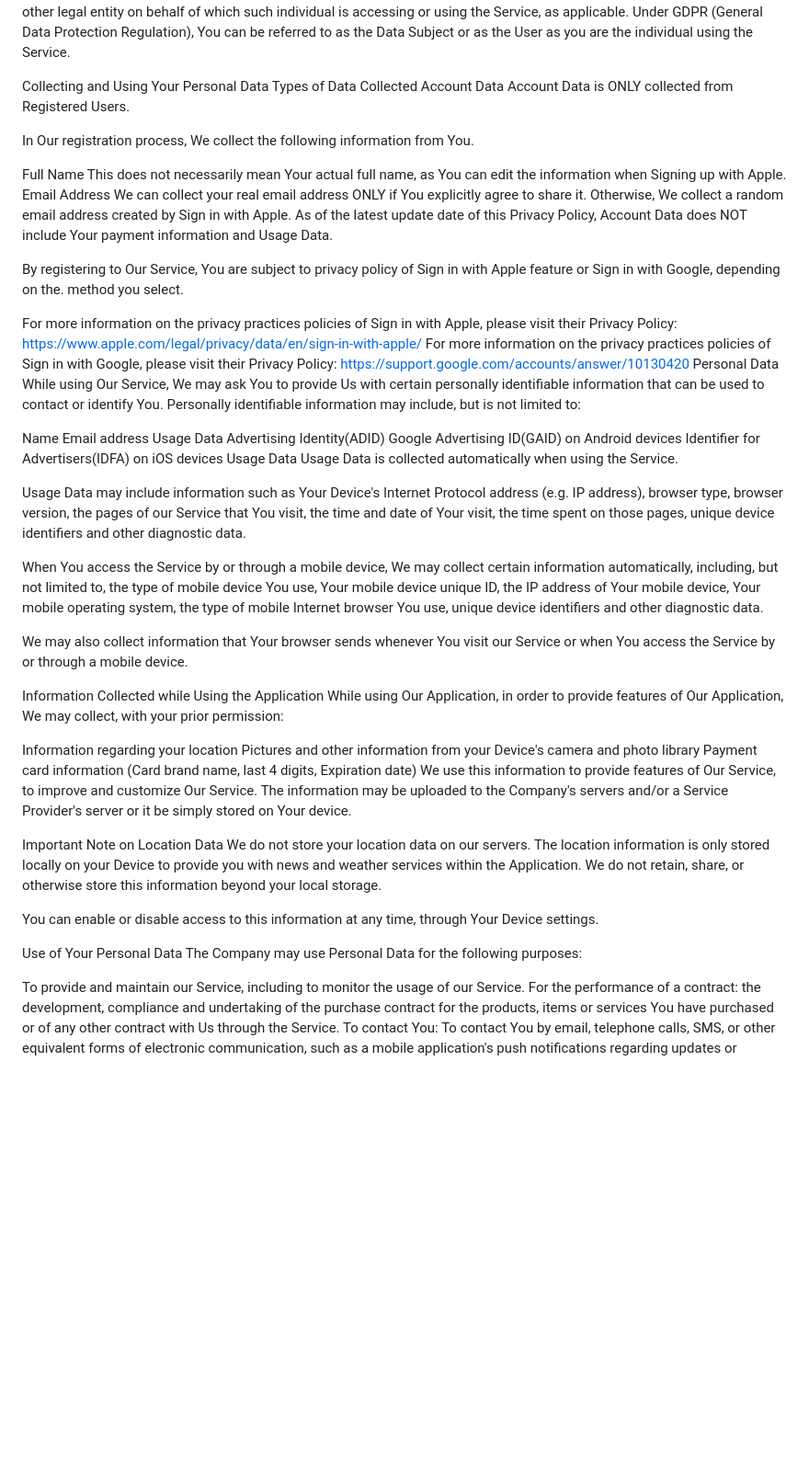
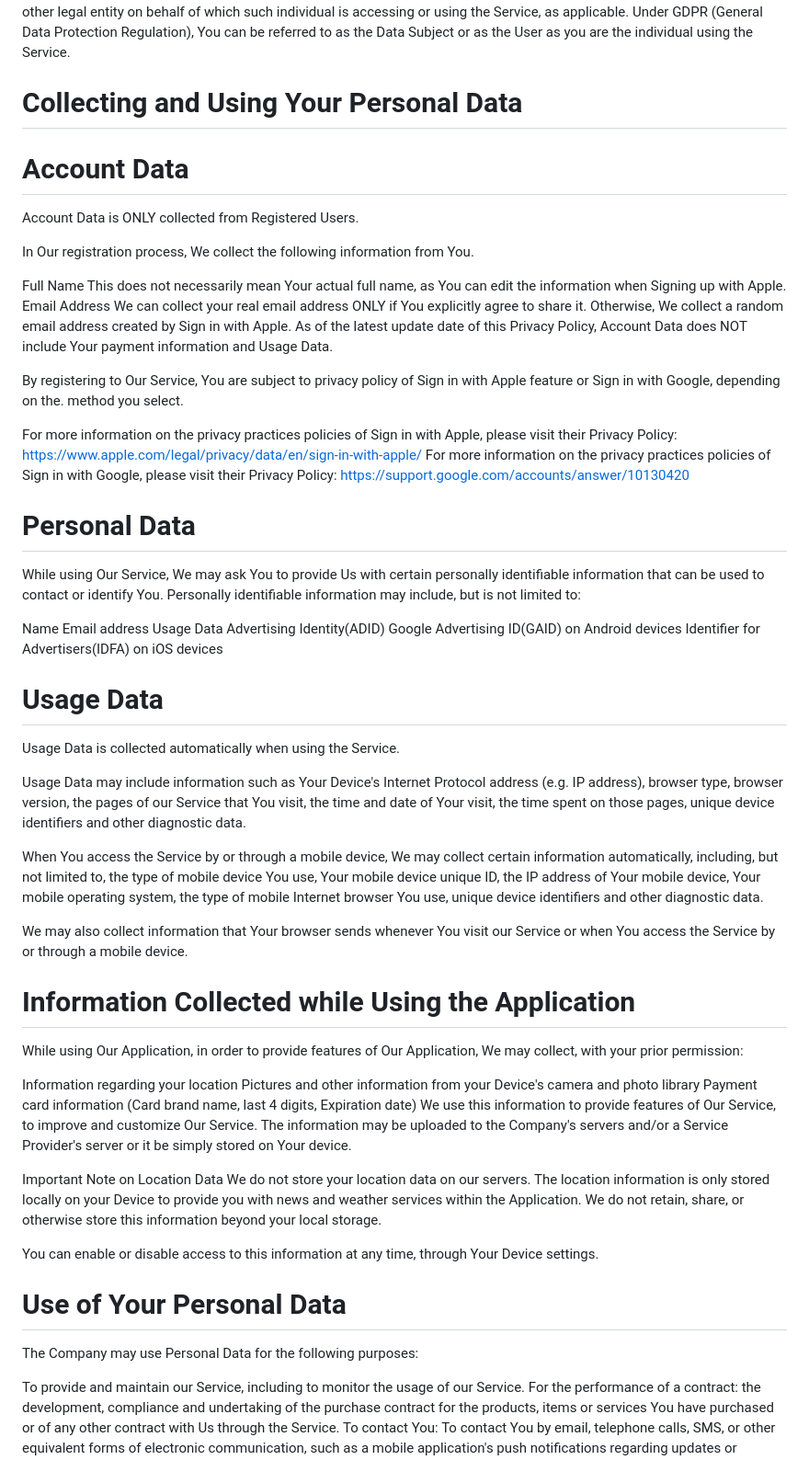
Before and after one commit to tgi-point/tgi-point.github.io, a Markdown page: privacy_wakers_en.md, the part around one of its changes. Shown at 92% size. GitHub-like rendering; blank space fills up the shorter version.

```diff
--- a/privacy_wakers_en.md
+++ b/privacy_wakers_en.md
@@ -83,9 +43,9 @@ Usage Data refers to data collected automatically, either generated by the use o
 You (also referred to as "the User" in this Agreement) means the individual accessing or using the Service, or the company, or other legal entity on behalf of which such individual is accessing or using the Service, as applicable.
 Under GDPR (General Data Protection Regulation), You can be referred to as the Data Subject or as the User as you are the individual using the Service.
 
-Collecting and Using Your Personal Data
-Types of Data Collected
-Account Data
+# Collecting and Using Your Personal Data
+
+# Account Data
 Account Data is ONLY collected from Registered Users.
 
 In Our registration process, We collect the following information from You.
@@ -103,7 +63,8 @@ By registering to Our Service, You are subject to privacy policy of Sign in with
 
 For more information on the privacy practices policies of Sign in with Apple, please visit their Privacy Policy: https://www.apple.com/legal/privacy/data/en/sign-in-with-apple/
 For more information on the privacy practices policies of Sign in with Google, please visit their Privacy Policy: https://support.google.com/accounts/answer/10130420
-Personal Data
+
+# Personal Data
 While using Our Service, We may ask You to provide Us with certain personally identifiable information that can be used to contact or identify You. Personally identifiable information may include, but is not limited to:
 
 Name
@@ -112,7 +73,8 @@ Usage Data
 Advertising Identity(ADID)
 Google Advertising ID(GAID) on Android devices
 Identifier for Advertisers(IDFA) on iOS devices
-Usage Data
+
+# Usage Data
 Usage Data is collected automatically when using the Service.
 
 Usage Data may include information such as Your Device's Internet Protocol address (e.g. IP address), browser type, browser version, the pages of our Service that You visit, the time and date of Your visit, the time spent on those pages, unique device identifiers and other diagnostic data.
@@ -121,7 +83,7 @@ When You access the Service by or through a mobile device, We may collect certai
 
 We may also collect information that Your browser sends whenever You visit our Service or when You access the Service by or through a mobile device.
 
-Information Collected while Using the Application
+# Information Collected while Using the Application
 While using Our Application, in order to provide features of Our Application, We may collect, with your prior permission:
 
 Information regarding your location
@@ -134,7 +96,7 @@ We do not store your location data on our servers. The location information is o
 
 You can enable or disable access to this information at any time, through Your Device settings.
 
-Use of Your Personal Data
+# Use of Your Personal Data
 The Company may use Personal Data for the following purposes:
 
 To provide and maintain our Service, including to monitor the usage of our Service.
```
Also changed, not shown: other parts of privacy_wakers_en.md (+31 -68 lines).
